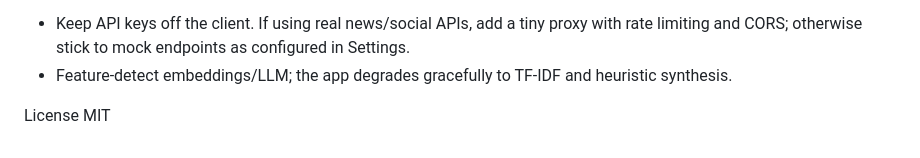
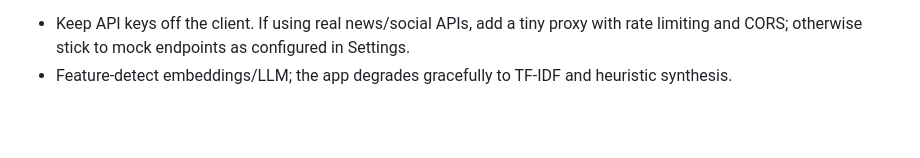
Before and after one commit to aksingh0505/Live-Fintech-AI-Solution-Prototype, a Markdown page: README.md, the part around the change. Rendered like a GitHub page; blank space fills up the shorter version.

```diff
--- a/README.md
+++ b/README.md
@@ -74,6 +74,3 @@ Customization
 Security & Deploy Notes
 - Keep API keys off the client. If using real news/social APIs, add a tiny proxy with rate limiting and CORS; otherwise stick to mock endpoints as configured in Settings.
 - Feature‑detect embeddings/LLM; the app degrades gracefully to TF‑IDF and heuristic synthesis.
-
-License
-MIT
```
